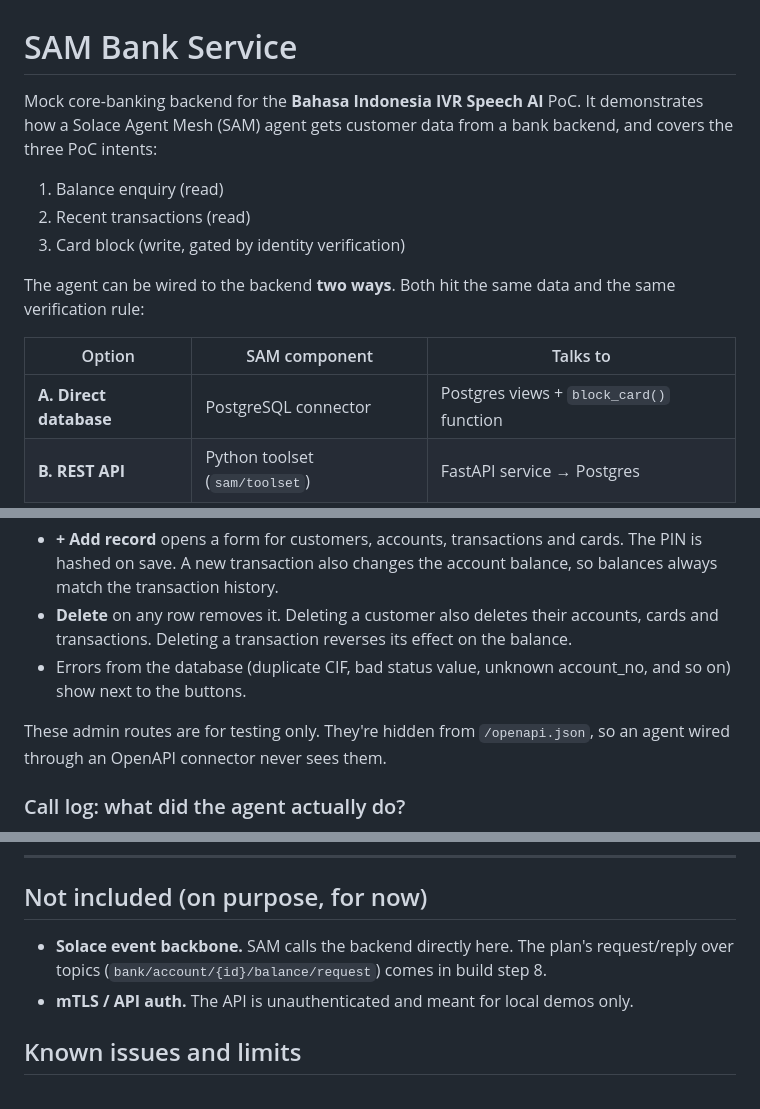
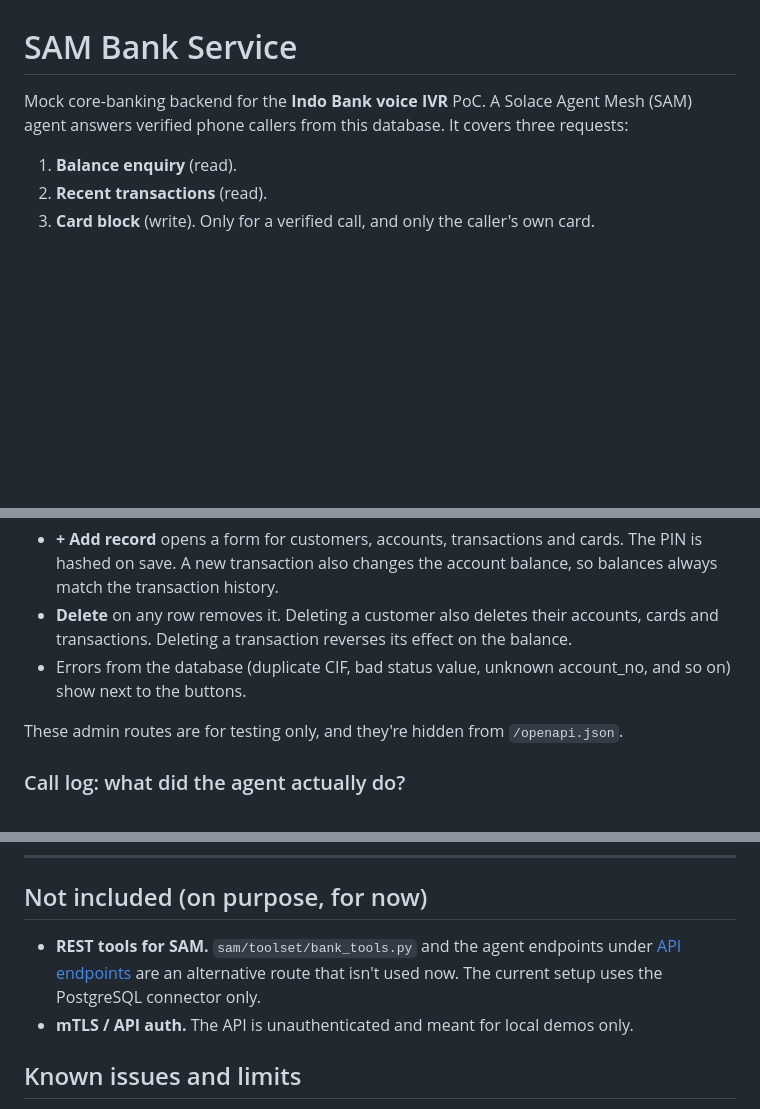
Before and after one commit to Siddhesh-UIC/SAM-Bank-Service, a Markdown page: README.md, 3 parts joined by grey strips. GitHub-like rendering; blank space fills up the shorter version.

````diff
--- a/README.md
+++ b/README.md
@@ -1,18 +1,11 @@
 # SAM Bank Service
 
-Mock core-banking backend for the **Bahasa Indonesia IVR Speech AI** PoC. It demonstrates how a
-Solace Agent Mesh (SAM) agent gets customer data from a bank backend, and covers the three PoC intents:
+Mock core-banking backend for the **Indo Bank voice IVR** PoC. A Solace Agent Mesh (SAM) agent answers
+verified phone callers from this database. It covers three requests:
 
-1. Balance enquiry (read)
-2. Recent transactions (read)
-3. Card block (write, gated by identity verification)
-
-The agent can be wired to the backend **two ways**. Both hit the same data and the same verification rule:
-
-| Option | SAM component | Talks to |
-|---|---|---|
-| **A. Direct database** | PostgreSQL connector | Postgres views + `block_card()` function |
-| **B. REST API** | Python toolset (`sam/toolset`) | FastAPI service → Postgres |
+1. **Balance enquiry** (read).
+2. **Recent transactions** (read).
+3. **Card block** (write). Only for a verified call, and only the caller's own card.
 
 ```mermaid
 graph LR
@@ -66,8 +60,7 @@ In the UI, pick a table tab:
   Deleting a transaction reverses its effect on the balance.
 - Errors from the database (duplicate CIF, bad status value, unknown account_no, and so on) show next to the buttons.
 
-These admin routes are for testing only. They're hidden from `/openapi.json`, so an agent wired
-through an OpenAPI connector never sees them.
+These admin routes are for testing only, and they're hidden from `/openapi.json`.
 
 ### Call log: what did the agent actually do?
 
@@ -369,8 +252,7 @@ Open http://127.0.0.1:8000 → **cards** / **card block requests** to confirm wh
 
 ## Not included (on purpose, for now)
 
-- **Solace event backbone.** SAM calls the backend directly here. The plan's request/reply over topics
-  (`bank/account/{id}/balance/request`) comes in build step 8.
+- **REST tools for SAM.** `sam/toolset/bank_tools.py` and the agent endpoints under [API endpoints](#api-endpoints) are an alternative route that isn't used now. The current setup uses the PostgreSQL connector only.
 - **mTLS / API auth.** The API is unauthenticated and meant for local demos only.
 
 ## Known issues and limits
````
Also changed, not shown: other parts of README.md (+16 -125 lines), SAM_SETUP.md (added, +247 -0 lines).
